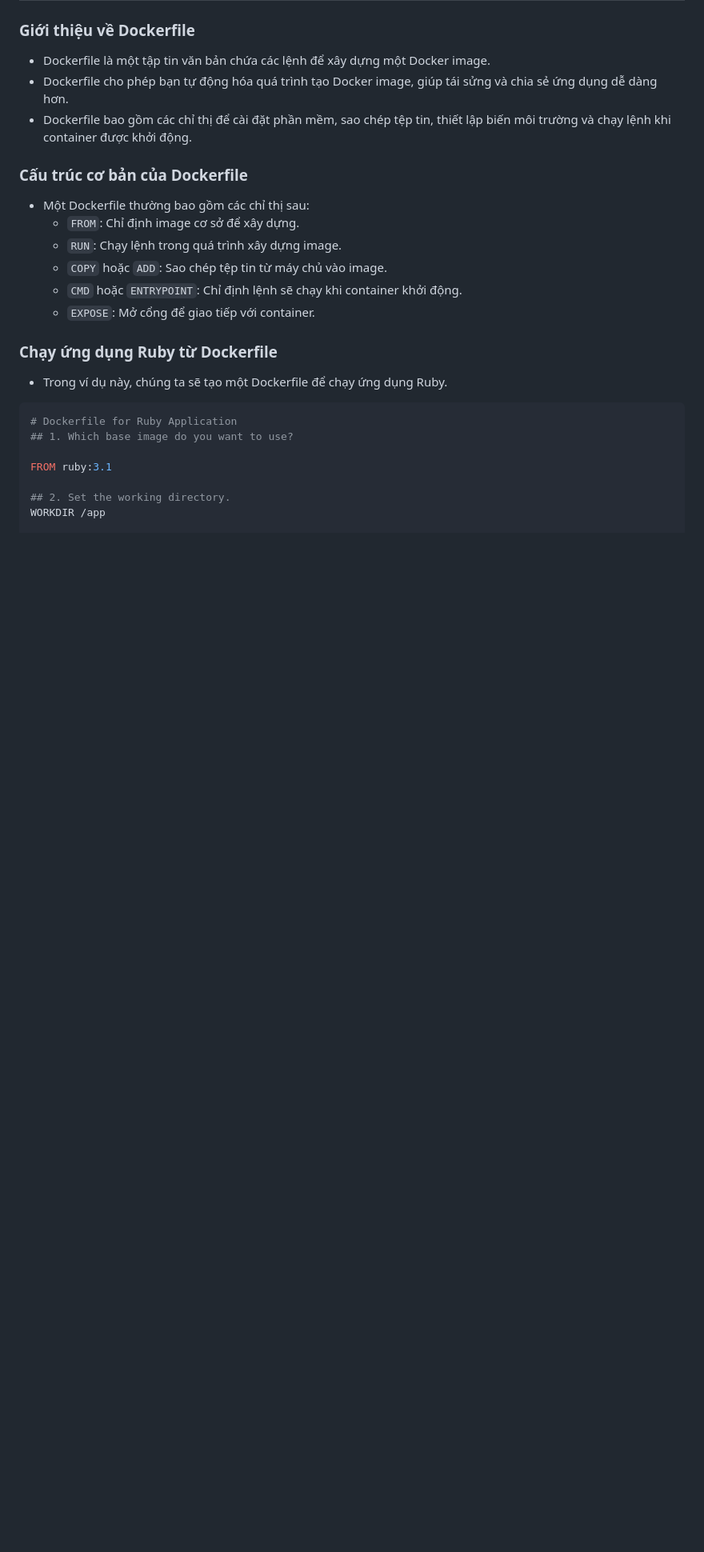
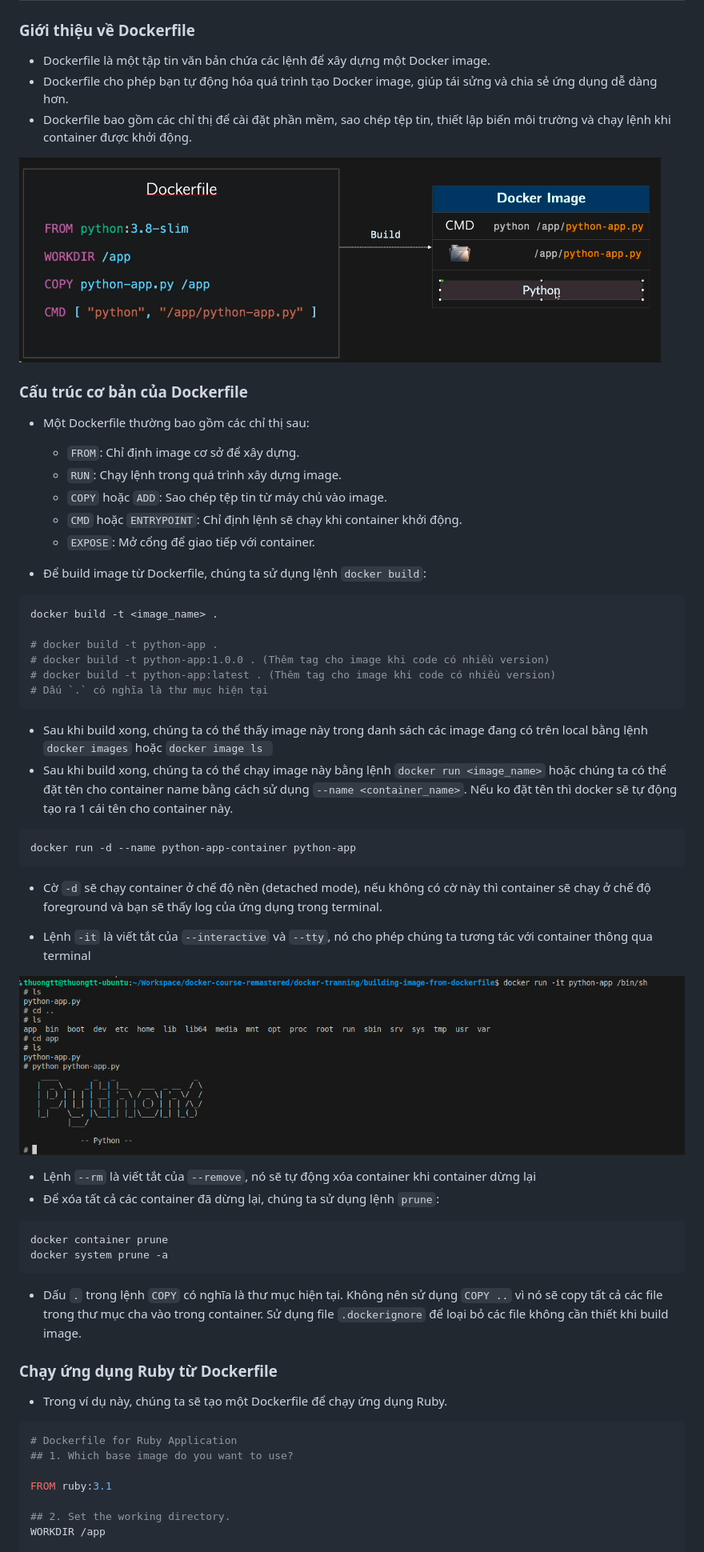
Before and after one commit to LazyProgramerPro/docker-tranning, a Markdown page: README.md, the part around the change printed below. Shown: that part at 80% size. Drawn GitHub-style; pictures changed too: image-15.png (added), image-16.png (added); blank space fills up the shorter version.

````diff
--- a/README.md
+++ b/README.md
@@ -136,6 +143,8 @@ docker run -e MESSAGE="Hello, Docker!" -v "D:\SeniorProject2025\docker-kube-tran
 - Dockerfile cho phép bạn tự động hóa quá trình tạo Docker image, giúp tái sửng và chia sẻ ứng dụng dễ dàng hơn.
 - Dockerfile bao gồm các chỉ thị để cài đặt phần mềm, sao chép tệp tin, thiết lập biến môi trường và chạy lệnh khi container được khởi động.
 
+![alt text](image-15.png)
+
 ### Cấu trúc cơ bản của Dockerfile
 
 - Một Dockerfile thường bao gồm các chỉ thị sau:
@@ -144,6 +153,41 @@ docker run -e MESSAGE="Hello, Docker!" -v "D:\SeniorProject2025\docker-kube-tran
   - `COPY` hoặc `ADD`: Sao chép tệp tin từ máy chủ vào image.
   - `CMD` hoặc `ENTRYPOINT`: Chỉ định lệnh sẽ chạy khi container khởi động.
   - `EXPOSE`: Mở cổng để giao tiếp với container.
+
+- Để build image từ Dockerfile, chúng ta sử dụng lệnh `docker build`:
+
+```bash
+docker build -t <image_name> .
+
+# docker build -t python-app .
+# docker build -t python-app:1.0.0 . (Thêm tag cho image khi code có nhiều version)
+# docker build -t python-app:latest . (Thêm tag cho image khi code có nhiều version)
+# Dấu `.` có nghĩa là thư mục hiện tại
+```
+
+- Sau khi build xong, chúng ta có thể thấy image này trong danh sách các image đang có trên local bằng lệnh `docker images` hoặc `docker image ls
+`
+- Sau khi build xong, chúng ta có thể chạy image này bằng lệnh `docker run <image_name>` hoặc chúng ta có thể đặt tên cho container name bằng cách sử dụng `--name <container_name>`. Nếu ko đặt tên thì docker sẽ tự động tạo ra 1 cái tên cho container này.
+
+```bash
+docker run -d --name python-app-container python-app
+```
+
+- Cờ `-d` sẽ chạy container ở chế độ nền (detached mode), nếu không có cờ này thì container sẽ chạy ở chế độ foreground và bạn sẽ thấy log của ứng dụng trong terminal.
+
+- Lệnh `-it` là viết tắt của `--interactive` và `--tty`, nó cho phép chúng ta tương tác với container thông qua terminal
+
+![alt text](image-16.png)
+
+- Lệnh `--rm` là viết tắt của `--remove`, nó sẽ tự động xóa container khi container dừng lại
+- Để xóa tất cả các container đã dừng lại, chúng ta sử dụng lệnh `prune`:
+
+```bash
+docker container prune
+docker system prune -a
+```
+
+- Dấu `.` trong lệnh `COPY` có nghĩa là thư mục hiện tại. Không nên sử dụng `COPY ..` vì nó sẽ copy tất cả các file trong thư mục cha vào trong container. Sử dụng file `.dockerignore` để loại bỏ các file không cần thiết khi build image.
 
 ### Chạy ứng dụng Ruby từ Dockerfile
 
````
Also changed, not shown: other parts of README.md (+65 -0 lines), image-17.png (added), image-18.png (added), image-19.png (added), 1 other file.
